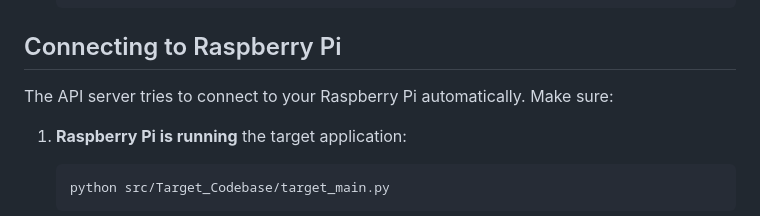
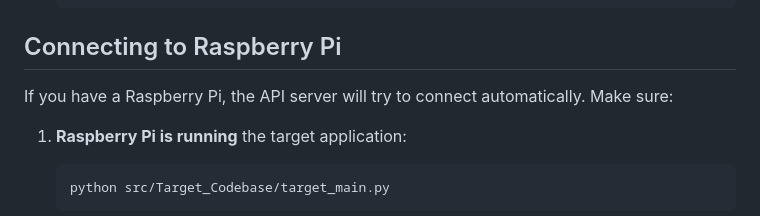
Before and after one commit to leonengle/Farnsworth_Fusor, a Markdown page: LOCAL_DEVELOPMENT.md, the part around the change. Rendered like a GitHub page.

```diff
--- a/LOCAL_DEVELOPMENT.md
+++ b/LOCAL_DEVELOPMENT.md
@@ -90,7 +90,7 @@ Then open your browser to: `http://localhost:8080`
 
 ## Connecting to Raspberry Pi
 
-The API server tries to connect to your Raspberry Pi automatically. Make sure:
+If you have a Raspberry Pi, the API server will try to connect automatically. Make sure:
 
 1. **Raspberry Pi is running** the target application:
 
```
Also changed, not shown: website/README.md (+4 -0 lines).
